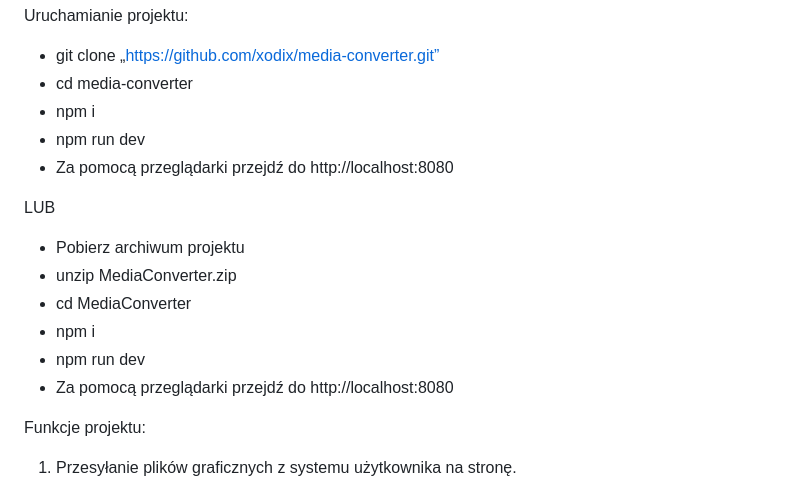
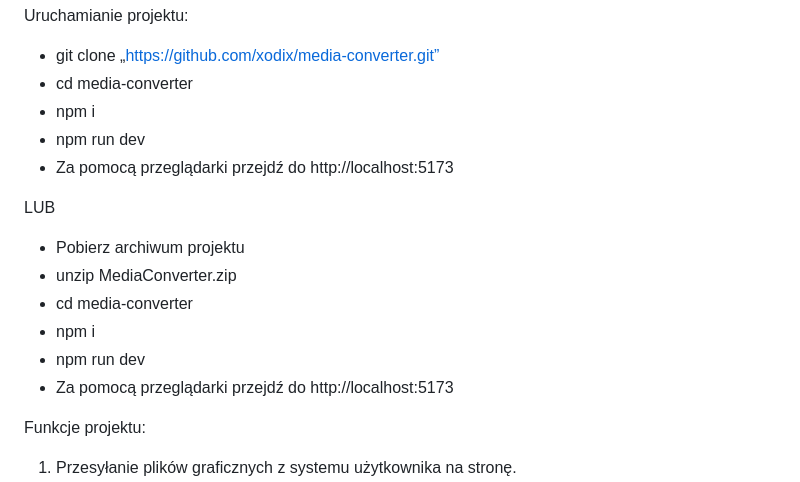
Before and after one commit to xodix/media-converter, a Markdown page: README.MD, the part around the change. Rendered like a GitHub page.

```diff
--- a/README.MD
+++ b/README.MD
@@ -16,16 +16,16 @@ Uruchamianie projektu:
 - cd media-converter
 - npm i
 - npm run dev
-- Za pomocą przeglądarki przejdź do http://localhost:8080
+- Za pomocą przeglądarki przejdź do http://localhost:5173
 
 LUB
 
 - Pobierz archiwum projektu
 - unzip MediaConverter.zip
-- cd MediaConverter
+- cd media-converter
 - npm i
 - npm run dev
-- Za pomocą przeglądarki przejdź do http://localhost:8080
+- Za pomocą przeglądarki przejdź do http://localhost:5173
 
 Funkcje projektu:
 
```
